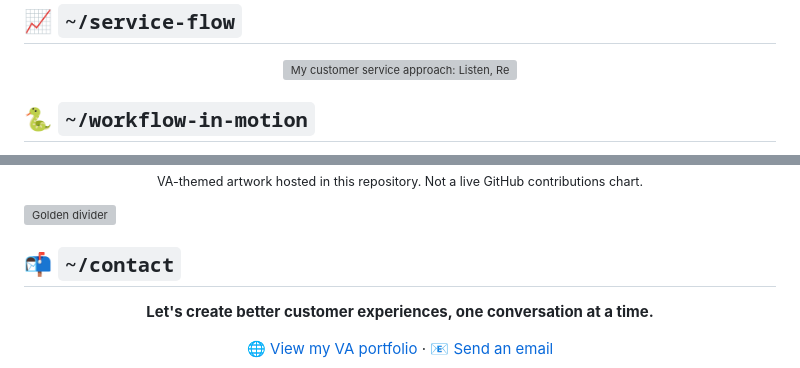
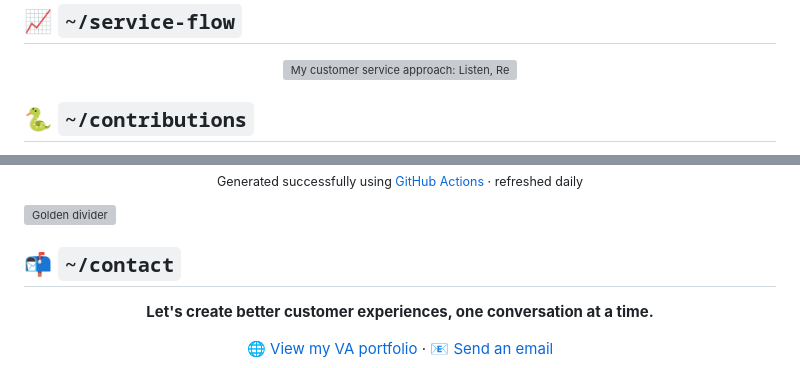
Before and after one commit to liaelmidole-d3sign/liaelmidole-d3sign, a Markdown page: README.md, 2 parts joined by grey strips. Drawn GitHub-style; grey boxes are pictures that could not be loaded.

Commit message:
Display verified working GitHub contribution snake; preserve reliable VA activity graphics

```diff
--- a/README.md
+++ b/README.md
@@ -134,7 +134,7 @@ Associate Degree in Computer Science
 
 </div>
 
-## 🐍 `~/workflow-in-motion`
+## 🐍 `~/contributions`
 
 <div align="center">
 
@@ -142,5 +146,5 @@ Associate Degree in Computer Science
 
-<sub>VA-themed artwork hosted in this repository. Not a live GitHub contributions chart.</sub>
+<sub>Generated successfully using <a href="https://github.com/liaelmidole-d3sign/home/actions/workflows/snake.yml">GitHub Actions</a> · refreshed daily</sub>
 
 </div>
 
```
Also changed, not shown: other parts of README.md (+5 -1 lines).
